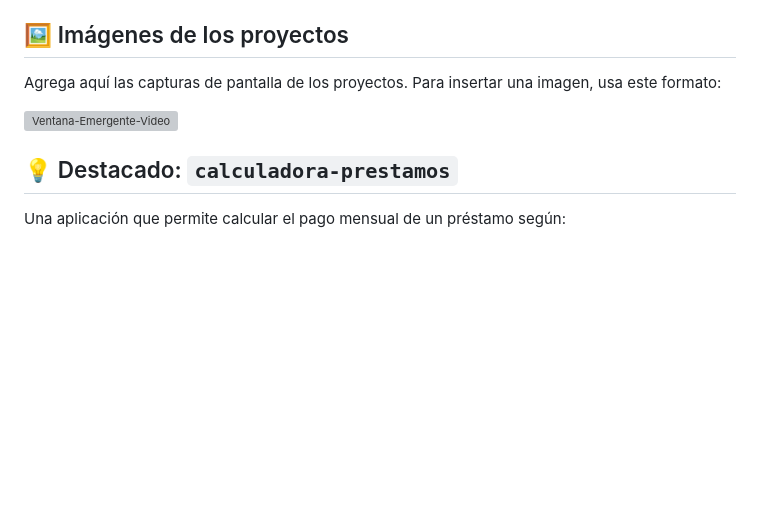
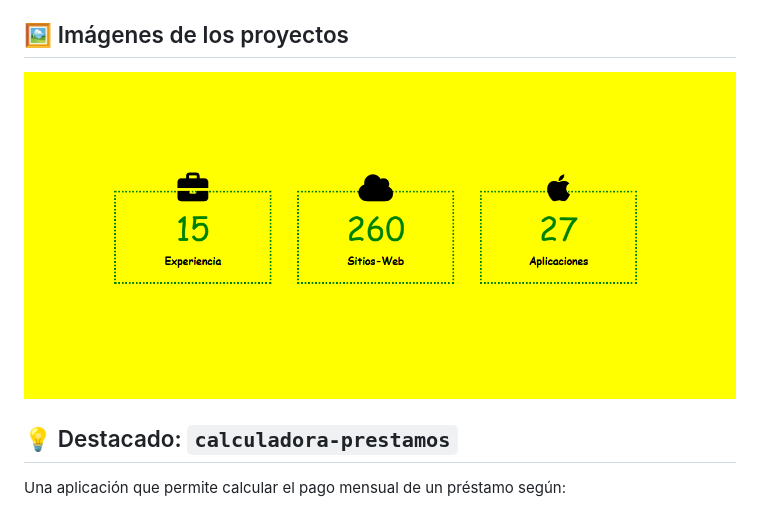
Before and after one commit to JEB76-22/30-proyectos-js, a Markdown page: README.md, the part around the change. GitHub-like rendering; pictures changed too: estadisticas-de-perfil/estadistica.png (added); blank space fills up the shorter version; grey boxes are pictures that could not be loaded.

Commit message:
Foto proyecto

```diff
--- a/README.md
+++ b/README.md
@@ -27,9 +27,7 @@ Este repositorio contiene una colección de proyectos pequeños con JavaScript,
 
 ## 🖼️ Imágenes de los proyectos
 
-Agrega aquí las capturas de pantalla de los proyectos. Para insertar una imagen, usa este formato:
-
-![Ventana-Emergente-Video](ventana-emergente-video/videoframe_16668.png)
+![estadisticas-de-perfil](/estadisticas-de-perfil/estadistica.png)
 
 ## 💡 Destacado: `calculadora-prestamos`
 
```
